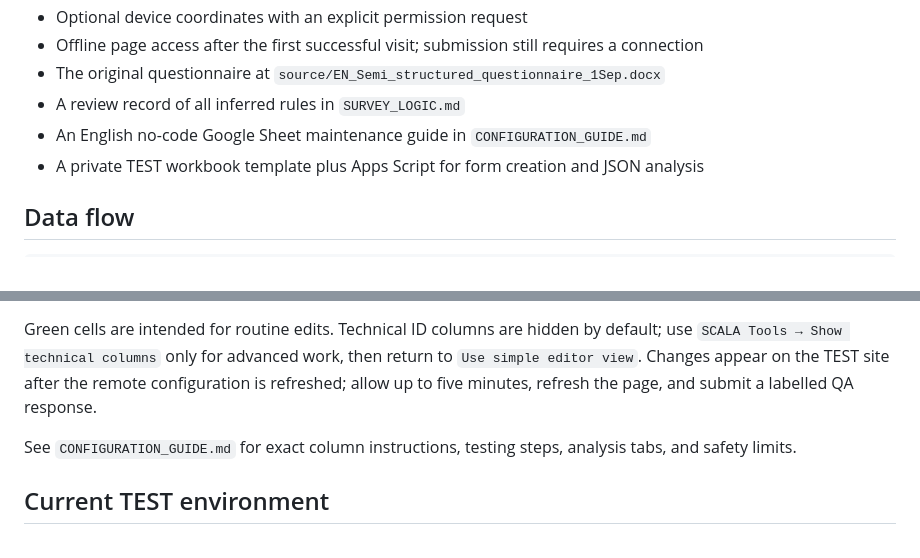
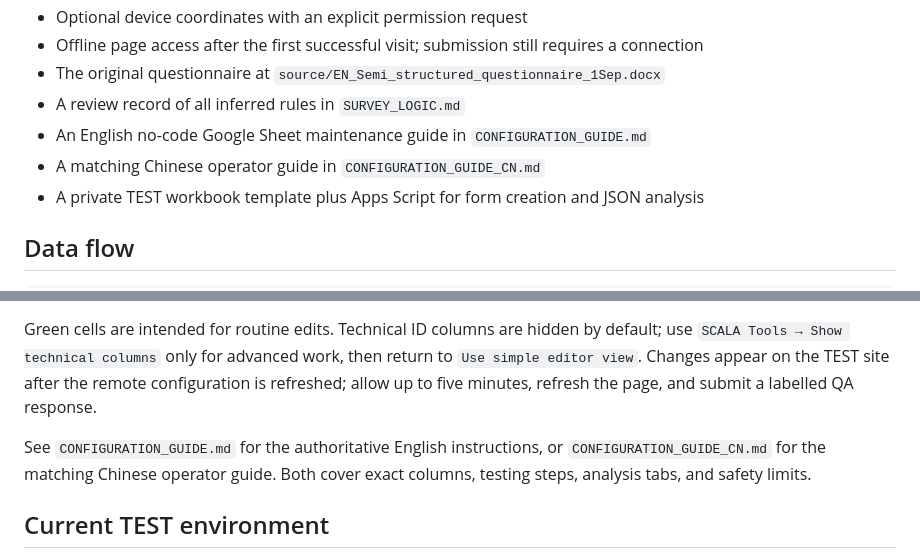
Before and after one commit to MickeyRay0624/scala-farmer-survey, a Markdown page: README.md, 2 parts joined by grey strips. GitHub-like rendering.

Commit message:
Add updated Chinese operator guide

```diff
--- a/README.md
+++ b/README.md
@@ -21,6 +21,7 @@ The site is a static GitHub Pages application. Responses do **not** enter GitHub
 - The original questionnaire at `source/EN_Semi_structured_questionnaire_1Sep.docx`
 - A review record of all inferred rules in `SURVEY_LOGIC.md`
 - An English no-code Google Sheet maintenance guide in `CONFIGURATION_GUIDE.md`
+- A matching Chinese operator guide in `CONFIGURATION_GUIDE_CN.md`
 - A private TEST workbook template plus Apps Script for form creation and JSON analysis
 
 ## Data flow
@@ -66,7 +67,7 @@ The current TEST environment is already installed. Open the private manager Shee
 
 Green cells are intended for routine edits. Technical ID columns are hidden by default; use `SCALA Tools → Show technical columns` only for advanced work, then return to `Use simple editor view`. Changes appear on the TEST site after the remote configuration is refreshed; allow up to five minutes, refresh the page, and submit a labelled QA response.
 
-See `CONFIGURATION_GUIDE.md` for exact column instructions, testing steps, analysis tabs, and safety limits.
+See `CONFIGURATION_GUIDE.md` for the authoritative English instructions, or `CONFIGURATION_GUIDE_CN.md` for the matching Chinese operator guide. Both cover exact columns, testing steps, analysis tabs, and safety limits.
 
 ## Current TEST environment
 
```
Also changed, not shown: CONFIGURATION_GUIDE_CN.md (added, +417 -0 lines).
